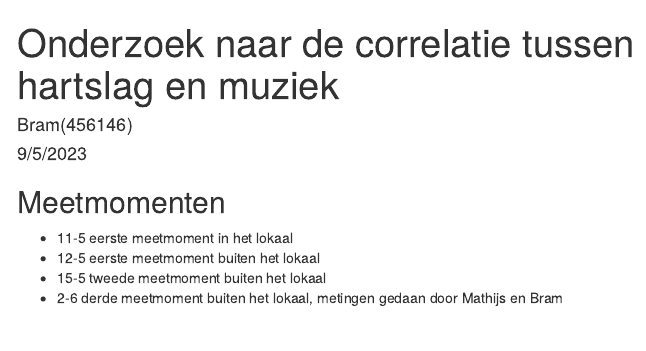
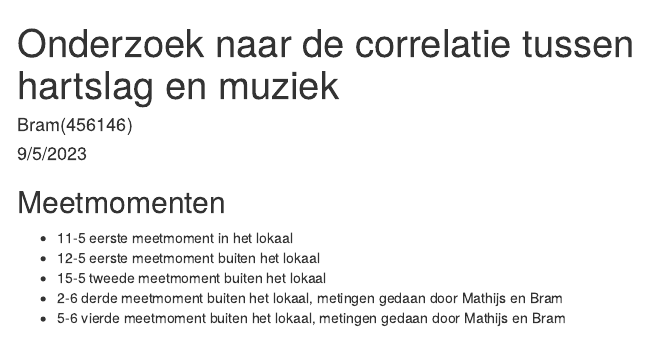
Before and after one commit to Random-Derp/Bloeddruk_muziek, an R Markdown document (Logboeken/bram_logboek.Rmd): the page in a window 1100 px wide, from its top. Rendered offline with R 4.5, knitr and Pandoc, with nearby package versions; some code elsewhere in the file could not run offline; a font, style sheet, LaTeX package, included part or bibliography that could not be used is replaced or left out; menus at the side of the page are left out.

Commit message:
Update bram_logboek.Rmd

```diff
--- a/Logboeken/bram_logboek.Rmd
+++ b/Logboeken/bram_logboek.Rmd
@@ -17,6 +17,7 @@ date: '9/5/2023'
  * 12-5 eerste meetmoment buiten het lokaal
  * 15-5 tweede meetmoment buiten het lokaal
  * 2-6 derde meetmoment buiten het lokaal, metingen gedaan door Mathijs en Bram
+ * 5-6 vierde meetmoment buiten het lokaal, metingen gedaan door Mathijs en Bram
 
 ## Uitleg
 bpm_diff is het hartslag verschil; (bpm_na - bpm_voor)
```
